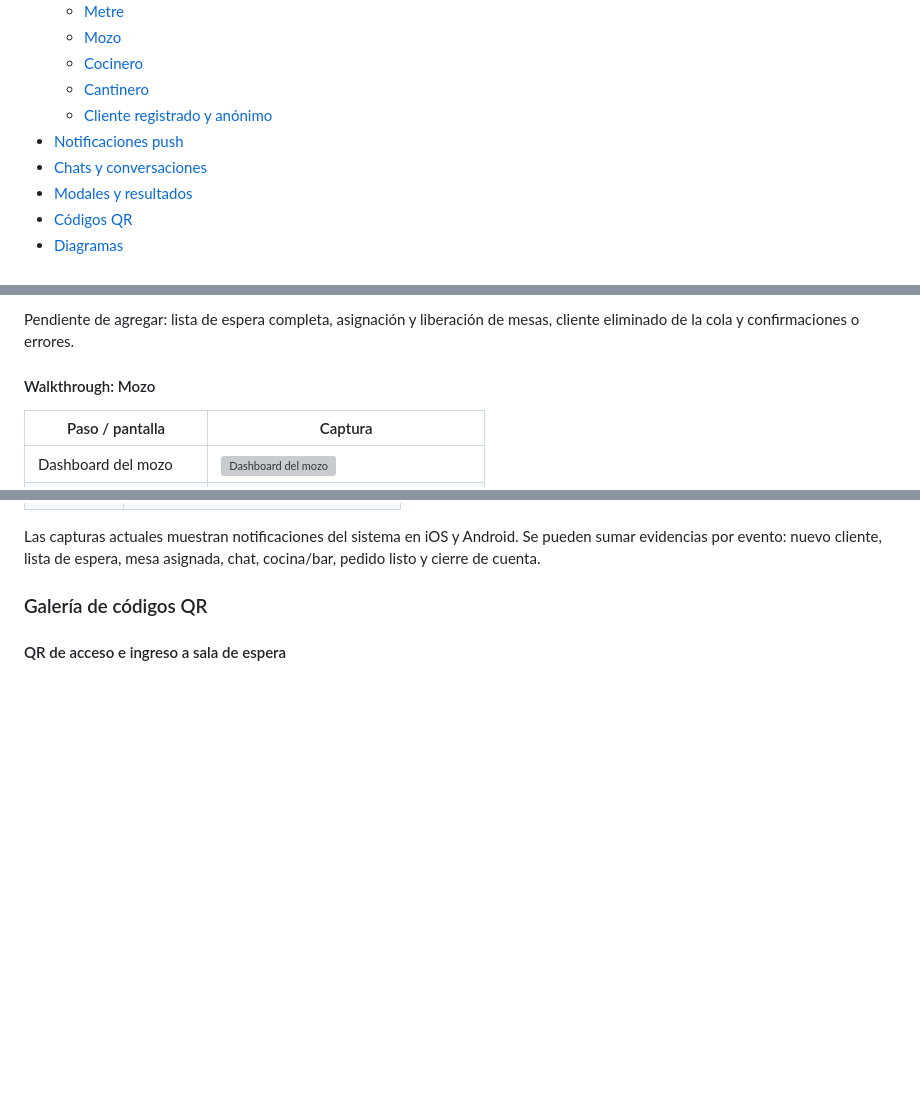
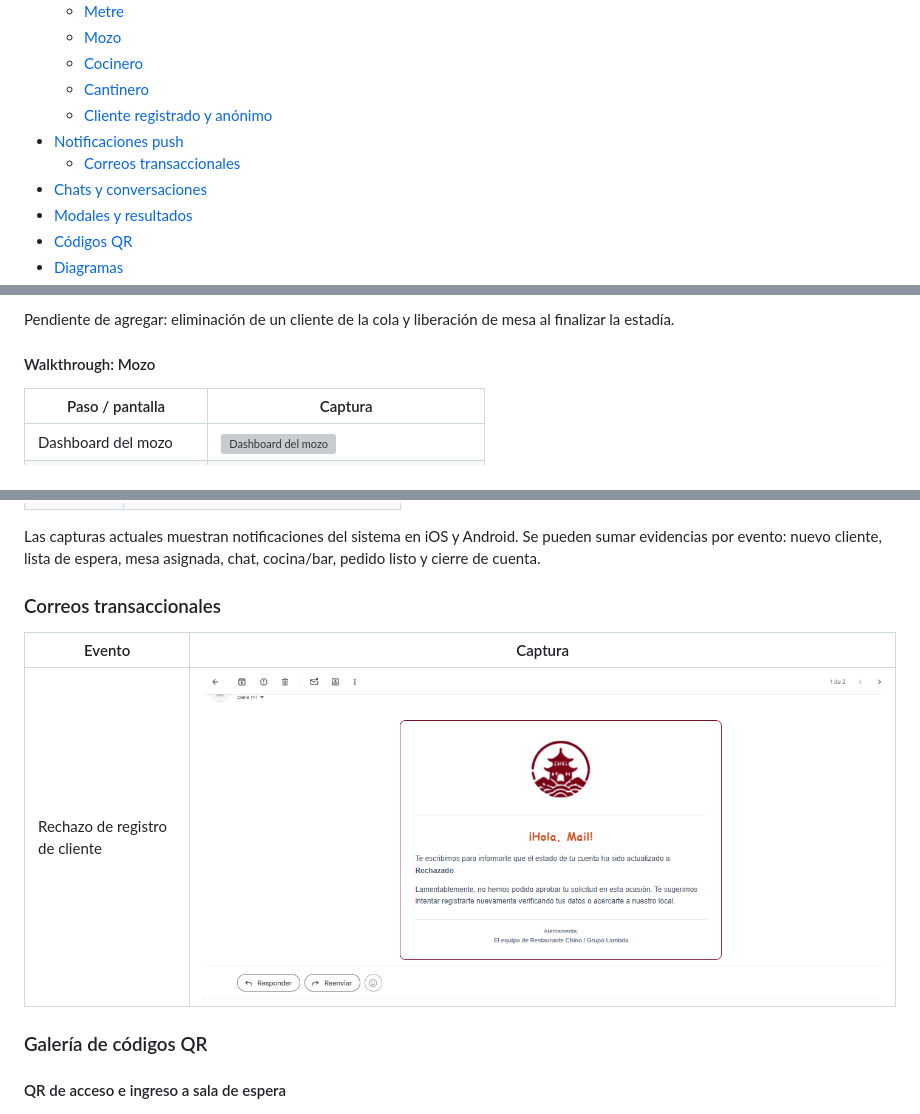
Before and after one commit to SantinoCasado/GrupoLambda-2026, a Markdown page: README.md, 3 parts joined by grey strips. Rendered like a GitHub page; pictures changed too: assets/notifications/mail.png (added); blank space fills up the shorter version; grey boxes are pictures that could not be loaded.

Commit message:
update: actualizo readme con nuevas imgenes

```diff
--- a/README.md
+++ b/README.md
@@ -21,6 +21,7 @@ Repositorio oficial del grupo para el Trabajo Final Integrador (TFI). La aplicac
   - [Cantinero](#walkthrough-cantinero)
   - [Cliente registrado y anónimo](#walkthrough-clientes)
 - [Notificaciones push](#evidencia-de-notificaciones-push)
+  - [Correos transaccionales](#correos-transaccionales)
 - [Chats y conversaciones](#chats-y-conversaciones)
 - [Modales y resultados](#modales-y-resultados)
 - [Códigos QR](#galeria-codigos-qr)
@@ -116,5 +120,5 @@ Las capturas están agrupadas por rol para recorrer los flujos disponibles en ca
 
-Pendiente de agregar: lista de espera completa, asignación y liberación de mesas, cliente eliminado de la cola y confirmaciones o errores.
+Pendiente de agregar: eliminación de un cliente de la cola y liberación de mesa al finalizar la estadía.
 
 <a id="walkthrough-mozo"></a>
 
@@ -203,6 +207,14 @@ Captura disponible de una validación de mesa duplicada: [ver walkthrough del Su
 | Android    | ![Notificación push en Android](./assets/notifications/pushNoti_android.jpeg) |
 
 Las capturas actuales muestran notificaciones del sistema en iOS y Android. Se pueden sumar evidencias por evento: nuevo cliente, lista de espera, mesa asignada, chat, cocina/bar, pedido listo y cierre de cuenta.
+
+<a id="correos-transaccionales"></a>
+
+### Correos transaccionales
+
+| Evento                         | Captura                                                                       |
+| ------------------------------ | ----------------------------------------------------------------------------- |
+| Rechazo de registro de cliente | ![Correo automático de rechazo del registro](./assets/notifications/mail.png) |
 
 <a id="galeria-codigos-qr"></a>
 
```
Also changed, not shown: other parts of README.md (+8 -5 lines), assets/mapeo/metre/metre_asignarMesa_confirmacion.jpeg (added), assets/mapeo/metre/metre_asignarMesa_seleccionar.jpeg (added), assets/mapeo/metre/metre_gestorMesas_1.jpeg (renamed from assets/mapeo/metre/metre_gestorMesas.jpeg), assets/mapeo/metre/metre_gestorMesas_2.jpeg (added).
